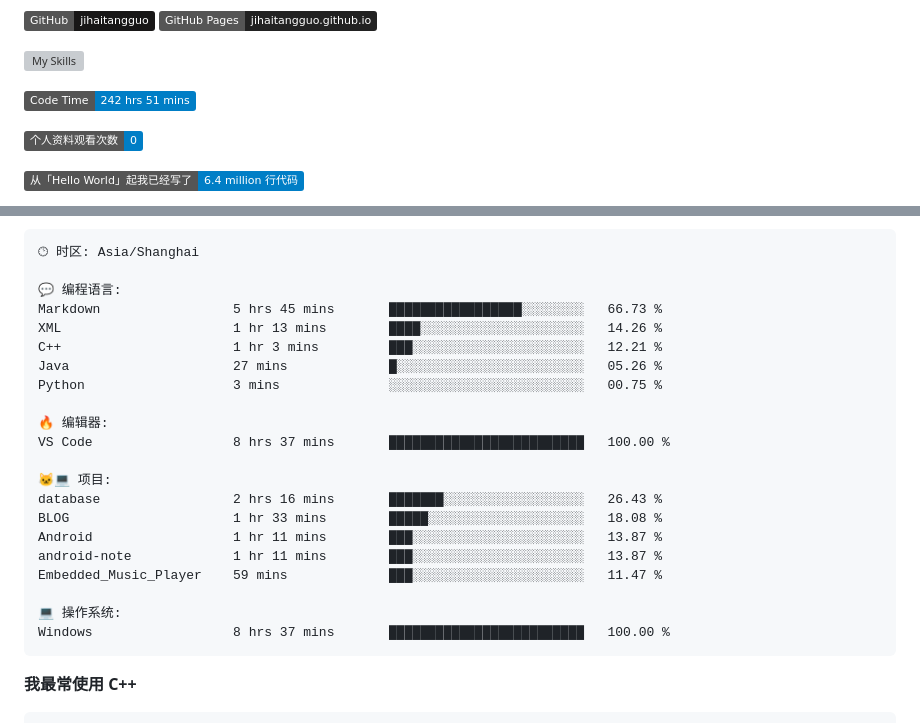
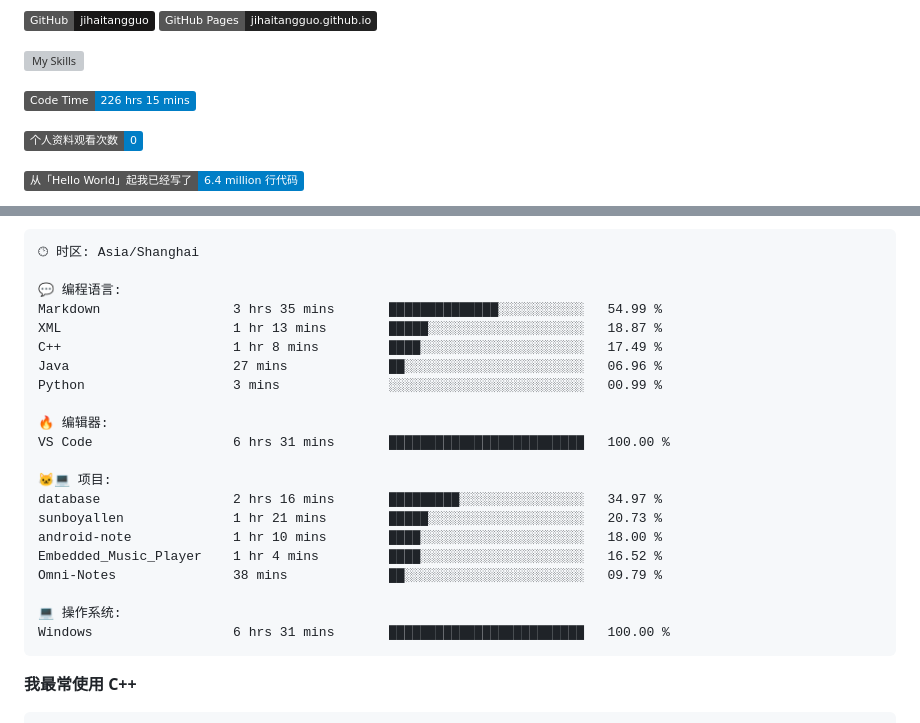
Before and after one commit to sunboyallen/sunboyallen, a Markdown page: README.md, 2 parts joined by grey strips. GitHub-like rendering; badges without logos; grey boxes are pictures that could not be loaded.

Commit message:
Updated with Dev Metrics

````diff
--- a/README.md
+++ b/README.md
@@ -12,7 +12,7 @@
 ![My Skills](https://skillicons.dev/icons?i=anaconda,bash,c,cmake,cpp,css,discord,django,docker,git,github,gitlab,gmail,html,js,latex,linux,md,nodejs,opencv,postman,powershell,py,visualstudio,vscode,vue)
 
 <!--START_SECTION:waka-->
-![Code Time](http://img.shields.io/badge/Code%20Time-242%20hrs%2051%20mins-blue)
+![Code Time](http://img.shields.io/badge/Code%20Time-226%20hrs%2015%20mins-blue)
 
 ![Profile Views](http://img.shields.io/badge/%E4%B8%AA%E4%BA%BA%E8%B5%84%E6%96%99%E8%A7%82%E7%9C%8B%E6%AC%A1%E6%95%B0-0-blue)
 
@@ -57,24 +57,24 @@
 🕑︎ 时区: Asia/Shanghai
 
 💬 编程语言:
-Markdown                 5 hrs 45 mins       █████████████████░░░░░░░░   66.73 %
-XML                      1 hr 13 mins        ████░░░░░░░░░░░░░░░░░░░░░   14.26 %
-C++                      1 hr 3 mins         ███░░░░░░░░░░░░░░░░░░░░░░   12.21 %
-Java                     27 mins             █░░░░░░░░░░░░░░░░░░░░░░░░   05.26 %
-Python                   3 mins              ░░░░░░░░░░░░░░░░░░░░░░░░░   00.75 %
+Markdown                 3 hrs 35 mins       ██████████████░░░░░░░░░░░   54.99 %
+XML                      1 hr 13 mins        █████░░░░░░░░░░░░░░░░░░░░   18.87 %
+C++                      1 hr 8 mins         ████░░░░░░░░░░░░░░░░░░░░░   17.49 %
+Java                     27 mins             ██░░░░░░░░░░░░░░░░░░░░░░░   06.96 %
+Python                   3 mins              ░░░░░░░░░░░░░░░░░░░░░░░░░   00.99 %
 
 🔥 编辑器:
-VS Code                  8 hrs 37 mins       █████████████████████████   100.00 %
+VS Code                  6 hrs 31 mins       █████████████████████████   100.00 %
 
 🐱‍💻 项目:
-database                 2 hrs 16 mins       ███████░░░░░░░░░░░░░░░░░░   26.43 %
-BLOG                     1 hr 33 mins        █████░░░░░░░░░░░░░░░░░░░░   18.08 %
-Android                  1 hr 11 mins        ███░░░░░░░░░░░░░░░░░░░░░░   13.87 %
-android-note             1 hr 11 mins        ███░░░░░░░░░░░░░░░░░░░░░░   13.87 %
-Embedded_Music_Player    59 mins             ███░░░░░░░░░░░░░░░░░░░░░░   11.47 %
+database                 2 hrs 16 mins       █████████░░░░░░░░░░░░░░░░   34.97 %
+sunboyallen              1 hr 21 mins        █████░░░░░░░░░░░░░░░░░░░░   20.73 %
+android-note             1 hr 10 mins        ████░░░░░░░░░░░░░░░░░░░░░   18.00 %
+Embedded_Music_Player    1 hr 4 mins         ████░░░░░░░░░░░░░░░░░░░░░   16.52 %
+Omni-Notes               38 mins             ██░░░░░░░░░░░░░░░░░░░░░░░   09.79 %
 
 💻 操作系统:
-Windows                  8 hrs 37 mins       █████████████████████████   100.00 %
+Windows                  6 hrs 31 mins       █████████████████████████   100.00 %
 ```
 
 **我最常使用 C++**
````
Also changed, not shown: other parts of README.md (+1 -1 lines).
